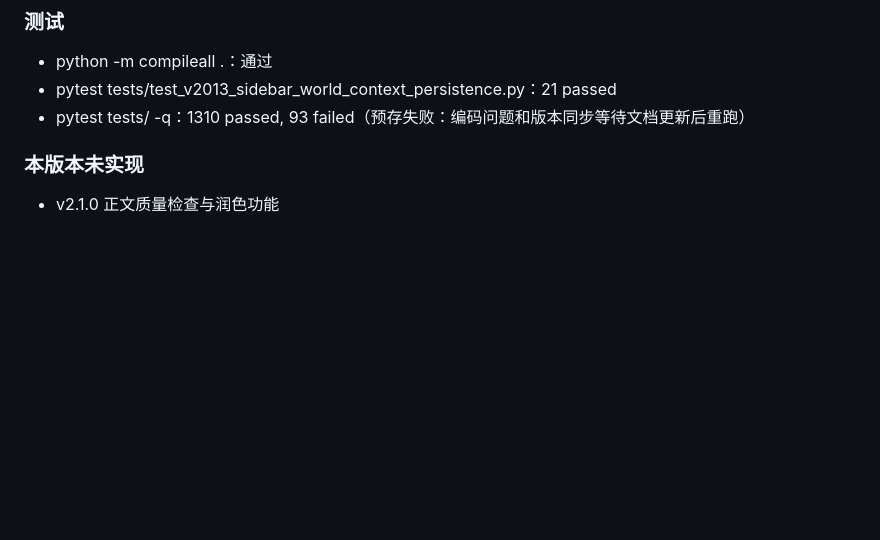
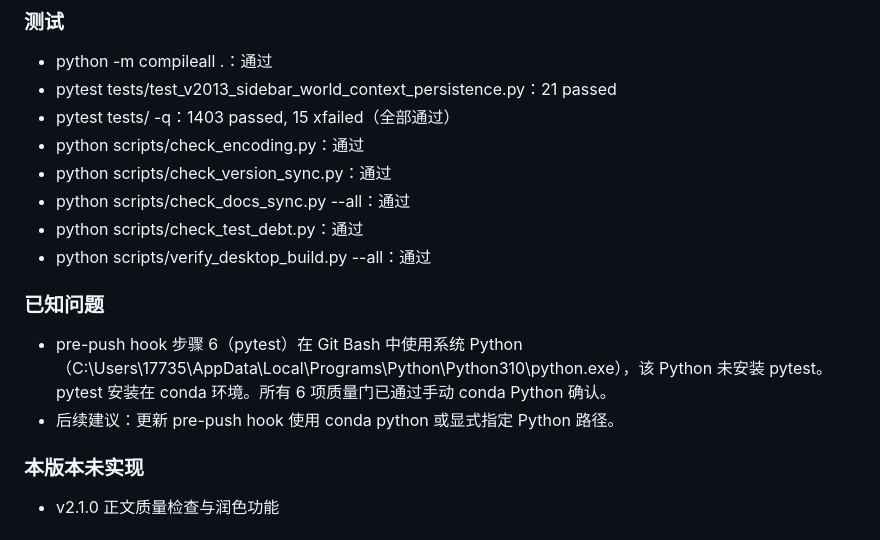
Before and after one commit to Mon-Knight/git1, a Markdown page: docs/dev-log.md, the part around the change. Drawn GitHub-style; blank space fills up the shorter version.

Commit message:
docs: v2.0.1.3 record pre-push hook environment issue

```diff
--- a/docs/dev-log.md
+++ b/docs/dev-log.md
@@ -24,7 +24,17 @@
 
 - python -m compileall .：通过
 - pytest tests/test_v2013_sidebar_world_context_persistence.py：21 passed
-- pytest tests/ -q：1310 passed, 93 failed（预存失败：编码问题和版本同步等待文档更新后重跑）
+- pytest tests/ -q：1403 passed, 15 xfailed（全部通过）
+- python scripts/check_encoding.py：通过
+- python scripts/check_version_sync.py：通过
+- python scripts/check_docs_sync.py --all：通过
+- python scripts/check_test_debt.py：通过
+- python scripts/verify_desktop_build.py --all：通过
+
+### 已知问题
+
+- pre-push hook 步骤 6（pytest）在 Git Bash 中使用系统 Python（C:\\Users\\17735\\AppData\\Local\\Programs\\Python\\Python310\\python.exe），该 Python 未安装 pytest。pytest 安装在 conda 环境。所有 6 项质量门已通过手动 conda Python 确认。
+- 后续建议：更新 pre-push hook 使用 conda python 或显式指定 Python 路径。
 
 ### 本版本未实现
 
```
